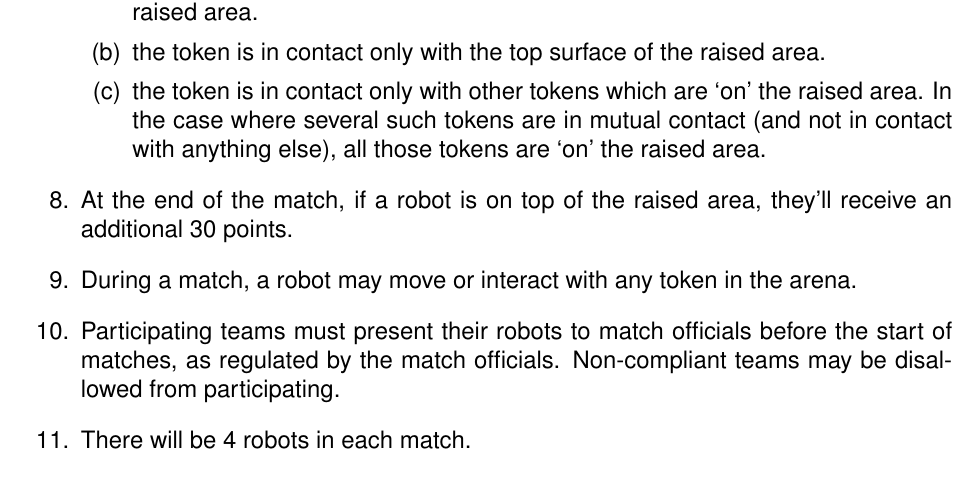
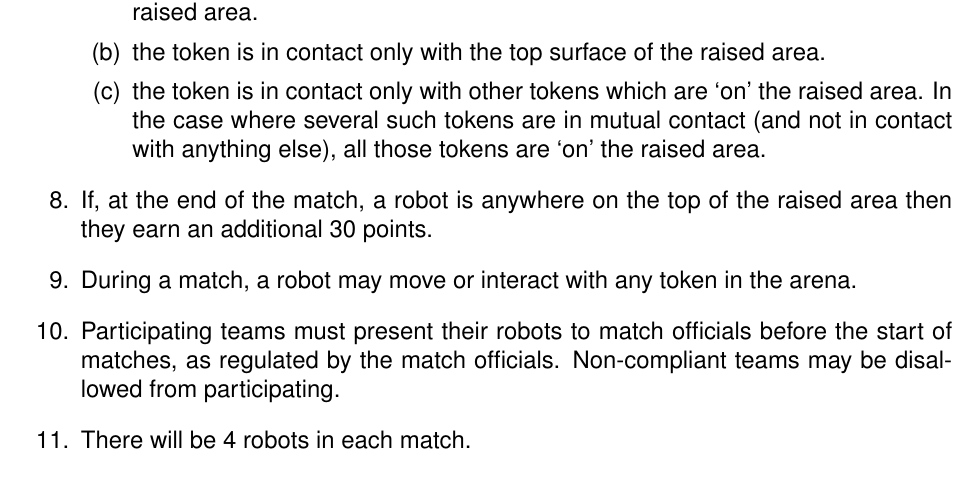
Before and after one commit to sourcebots/smallpeice-rules, a LaTeX document (rules.tex, which reads game-rules.tex): part of page 3 of 6, cut so that both start at the same text. Compiled offline with pdfLaTeX.

Commit message:
Reword the robot-on-raised-area into rules-speak

```diff
--- a/game-rules.tex
+++ b/game-rules.tex
@@ -38,8 +38,8 @@
             In the case where several such tokens are in mutual contact (and not in
             contact with anything else), all those tokens are `on' the raised area.
     \end{enumerate}
-  \item At the end of the match, if a robot is on top of the raised area, they'll
-        receive an additional 30 points.
+  \item If, at the end of the match, a robot is anywhere on the top of the
+        raised area then they earn an additional 30 points.
   \item During a match, a robot may move or interact with any token in the arena.
   \item Participating teams must present their robots to match officials before
         the start of matches, as regulated by the match officials. Non-compliant
```
